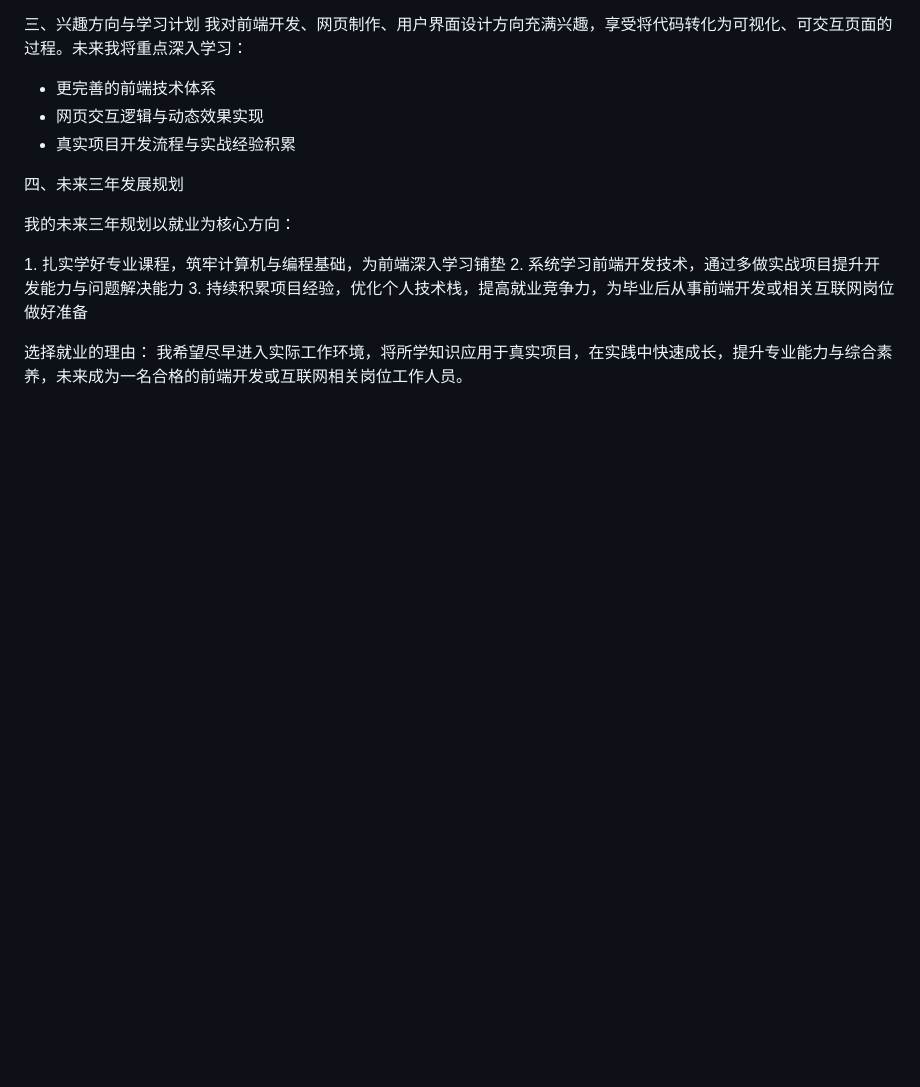
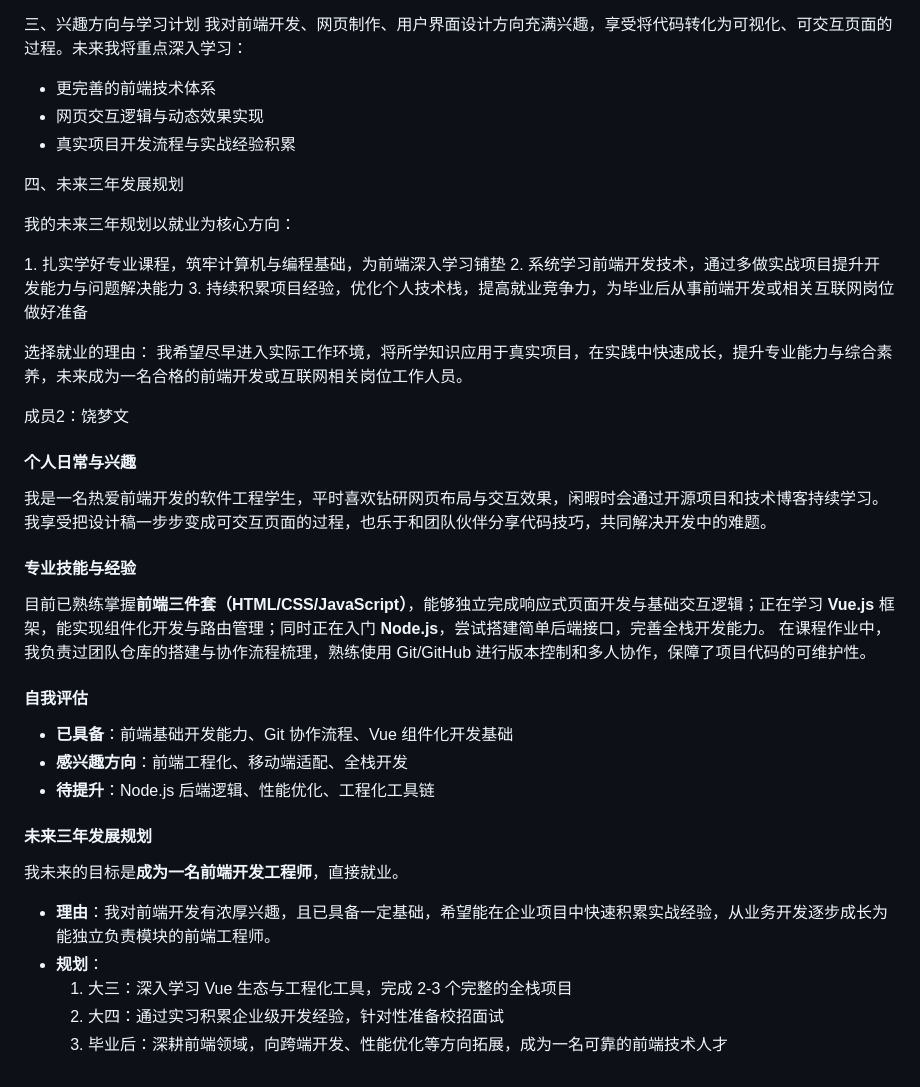
Before and after one commit to caogaobener/rg4_homework, a Markdown page: README.md, the part around the change. GitHub-like rendering; blank space fills up the shorter version.

Commit message:
Update README with personal interests and skills

```diff
--- a/README.md
+++ b/README.md
@@ -61,3 +61,25 @@
 
 选择就业的理由：
 我希望尽早进入实际工作环境，将所学知识应用于真实项目，在实践中快速成长，提升专业能力与综合素养，未来成为一名合格的前端开发或互联网相关岗位工作人员。
+
+成员2：饶梦文
+
+#### 个人日常与兴趣
+我是一名热爱前端开发的软件工程学生，平时喜欢钻研网页布局与交互效果，闲暇时会通过开源项目和技术博客持续学习。我享受把设计稿一步步变成可交互页面的过程，也乐于和团队伙伴分享代码技巧，共同解决开发中的难题。
+
+#### 专业技能与经验
+目前已熟练掌握**前端三件套（HTML/CSS/JavaScript）**，能够独立完成响应式页面开发与基础交互逻辑；正在学习 **Vue.js** 框架，能实现组件化开发与路由管理；同时正在入门 **Node.js**，尝试搭建简单后端接口，完善全栈开发能力。
+在课程作业中，我负责过团队仓库的搭建与协作流程梳理，熟练使用 Git/GitHub 进行版本控制和多人协作，保障了项目代码的可维护性。
+
+#### 自我评估
+- **已具备**：前端基础开发能力、Git 协作流程、Vue 组件化开发基础
+- **感兴趣方向**：前端工程化、移动端适配、全栈开发
+- **待提升**：Node.js 后端逻辑、性能优化、工程化工具链
+
+#### 未来三年发展规划
+我未来的目标是**成为一名前端开发工程师**，直接就业。
+- **理由**：我对前端开发有浓厚兴趣，且已具备一定基础，希望能在企业项目中快速积累实战经验，从业务开发逐步成长为能独立负责模块的前端工程师。
+- **规划**：
+  1.  大三：深入学习 Vue 生态与工程化工具，完成 2-3 个完整的全栈项目
+  2.  大四：通过实习积累企业级开发经验，针对性准备校招面试
+  3.  毕业后：深耕前端领域，向跨端开发、性能优化等方向拓展，成为一名可靠的前端技术人才
```
